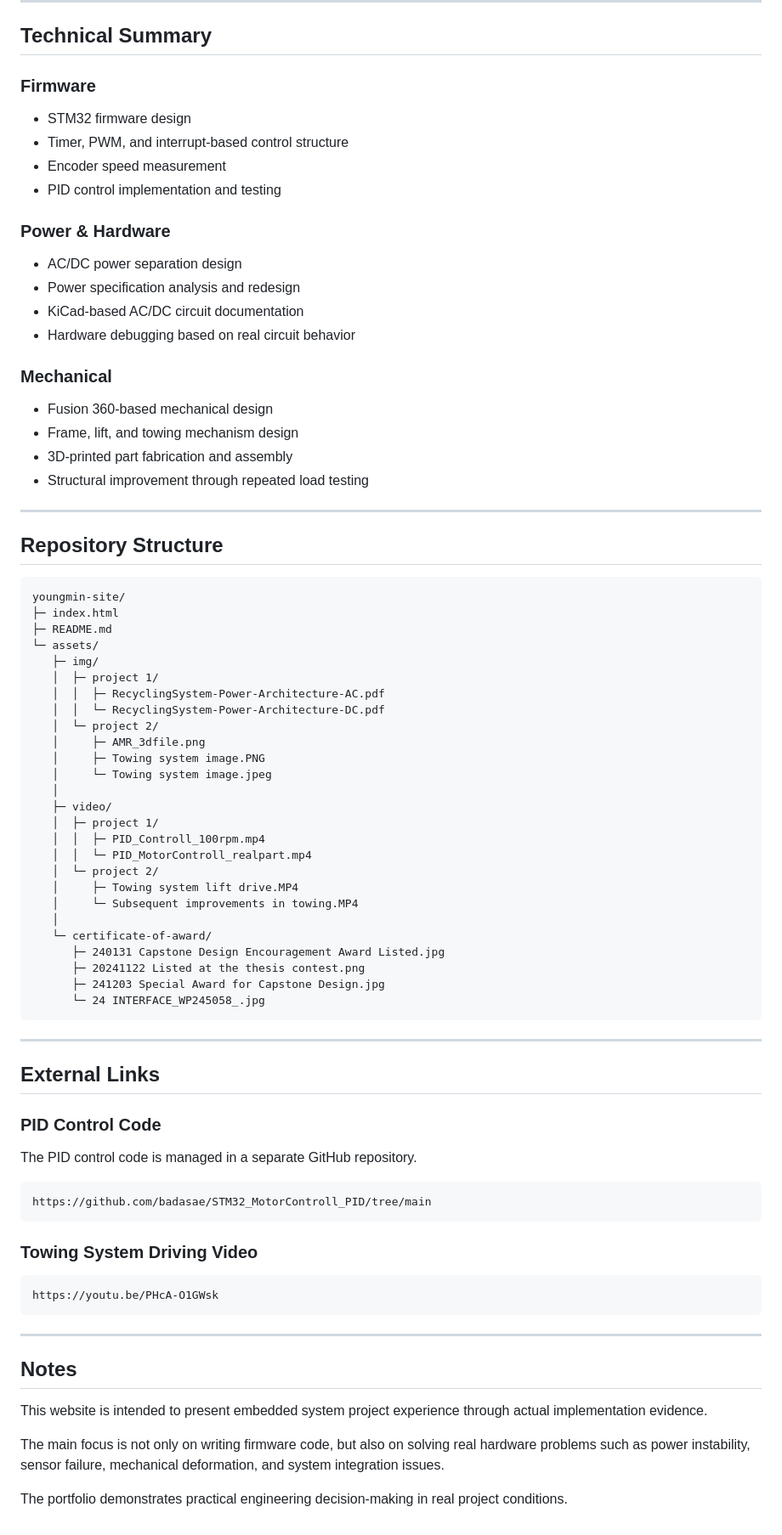
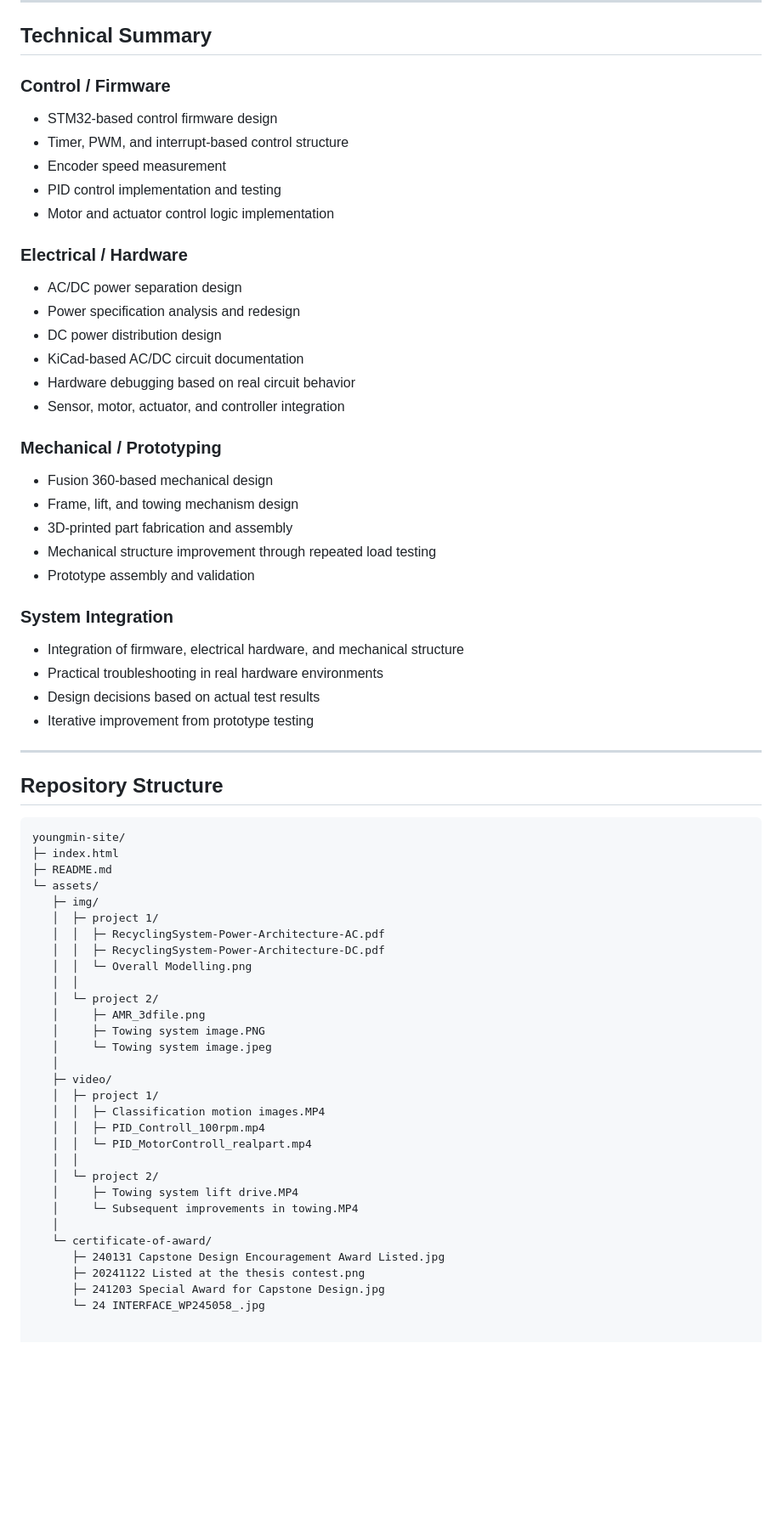
Before and after one commit to badasae/youngmin-site, a Markdown page: README.md, the part around one of its changes. Shown at 85% size. Rendered like a GitHub page; blank space fills up the shorter version.

````diff
--- a/README.md
+++ b/README.md
@@ -121,26 +133,37 @@ The frame and towing structure were redesigned and improved through fabrication
 
 ## Technical Summary
 
-### Firmware
+### Control / Firmware
 
-- STM32 firmware design
+- STM32-based control firmware design
 - Timer, PWM, and interrupt-based control structure
 - Encoder speed measurement
 - PID control implementation and testing
+- Motor and actuator control logic implementation
 
-### Power & Hardware
+### Electrical / Hardware
 
 - AC/DC power separation design
 - Power specification analysis and redesign
+- DC power distribution design
 - KiCad-based AC/DC circuit documentation
 - Hardware debugging based on real circuit behavior
+- Sensor, motor, actuator, and controller integration
 
-### Mechanical
+### Mechanical / Prototyping
 
 - Fusion 360-based mechanical design
 - Frame, lift, and towing mechanism design
 - 3D-printed part fabrication and assembly
-- Structural improvement through repeated load testing
+- Mechanical structure improvement through repeated load testing
+- Prototype assembly and validation
+
+### System Integration
+
+- Integration of firmware, electrical hardware, and mechanical structure
+- Practical troubleshooting in real hardware environments
+- Design decisions based on actual test results
+- Iterative improvement from prototype testing
 
 ---
 
@@ -154,7 +177,9 @@ youngmin-site/
    ├─ img/
    │  ├─ project 1/
    │  │  ├─ RecyclingSystem-Power-Architecture-AC.pdf
-   │  │  └─ RecyclingSystem-Power-Architecture-DC.pdf
+   │  │  ├─ RecyclingSystem-Power-Architecture-DC.pdf
+   │  │  └─ Overall Modelling.png
+   │  │
    │  └─ project 2/
    │     ├─ AMR_3dfile.png
    │     ├─ Towing system image.PNG
@@ -162,8 +187,10 @@ youngmin-site/
    │
    ├─ video/
    │  ├─ project 1/
+   │  │  ├─ Classification motion images.MP4
    │  │  ├─ PID_Controll_100rpm.mp4
    │  │  └─ PID_MotorControll_realpart.mp4
+   │  │
    │  └─ project 2/
    │     ├─ Towing system lift drive.MP4
    │     └─ Subsequent improvements in towing.MP4
@@ -173,32 +200,3 @@ youngmin-site/
       ├─ 20241122 Listed at the thesis contest.png
       ├─ 241203 Special Award for Capstone Design.jpg
       └─ 24 INTERFACE_WP245058_.jpg
-```
-
----
-
-## External Links
-
-### PID Control Code
-
-The PID control code is managed in a separate GitHub repository.
-
-```text
-https://github.com/badasae/STM32_MotorControll_PID/tree/main
-```
-
-### Towing System Driving Video
-
-```text
-https://youtu.be/PHcA-O1GWsk
-```
-
----
-
-## Notes
-
-This website is intended to present embedded system project experience through actual implementation evidence.
-
-The main focus is not only on writing firmware code, but also on solving real hardware problems such as power instability, sensor failure, mechanical deformation, and system integration issues.
-
-The portfolio demonstrates practical engineering decision-making in real project conditions.
````
Also changed, not shown: other parts of README.md (+33 -21 lines).
